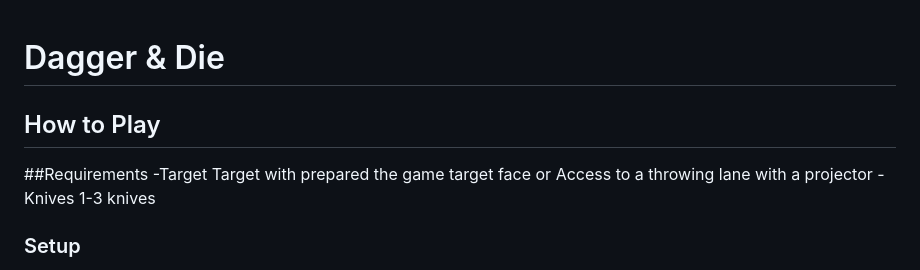
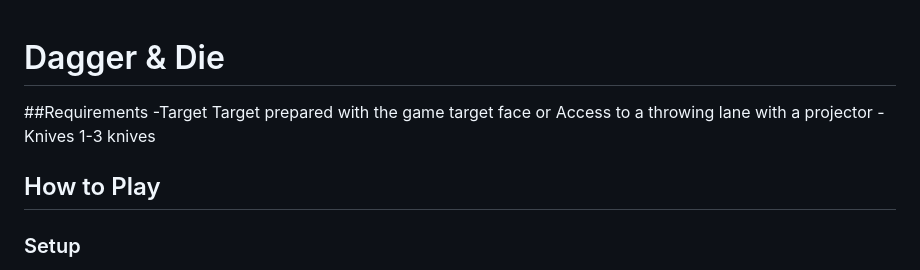
Before and after one commit to d20daggeranddie-cmd/Dagger-Die, a Markdown page: README.md, the part around the change. Rendered like a GitHub page.

```diff
--- a/README.md
+++ b/README.md
@@ -1,14 +1,16 @@
 # Dagger & Die
 
 
-## How to Play
 ##Requirements
 -Target
-  Target with prepared the game target face
+  Target prepared with the game target face
   or
   Access to a throwing lane with a projector
 -Knives
   1-3 knives
+
+
+  ## How to Play
 
 ### Setup
 1. Select 2-6 players
```
